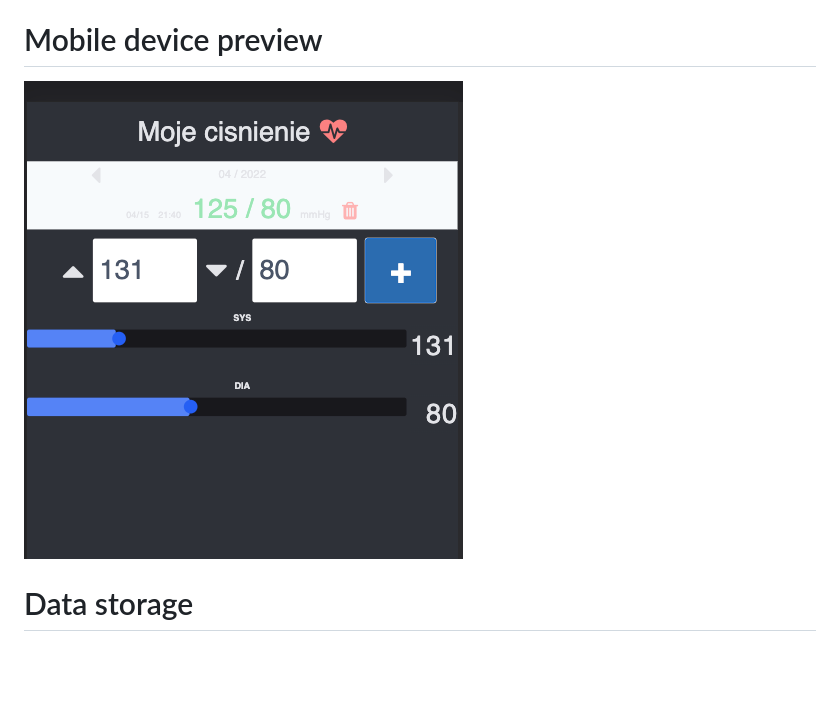
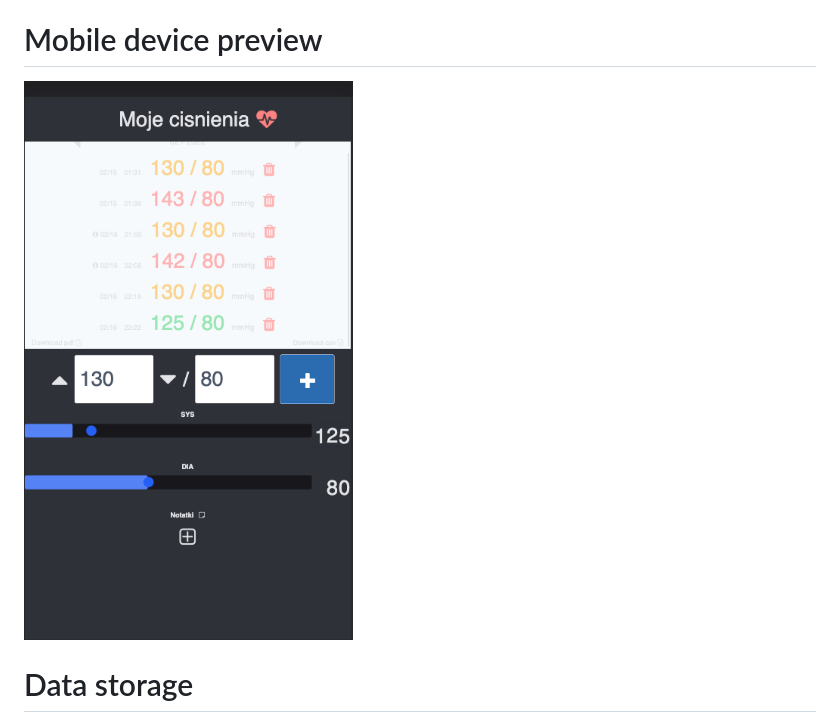
Before and after one commit to JackDaniells121/mojecisnieniepl, a Markdown page: README.md, the part around the change. Rendered like a GitHub page; pictures changed too: img/mobile-preview.png (added), phone-preview.png (deleted); blank space fills up the shorter version.

Commit message:
new app mobile preview

```diff
--- a/README.md
+++ b/README.md
@@ -10,7 +10,7 @@ www.mojecisnienia.pl
 
 # Mobile device preview
 
-![alt text](phone-preview.png)
+![alt text](img/mobile-preview.png)
 
 # Data storage
 
```
